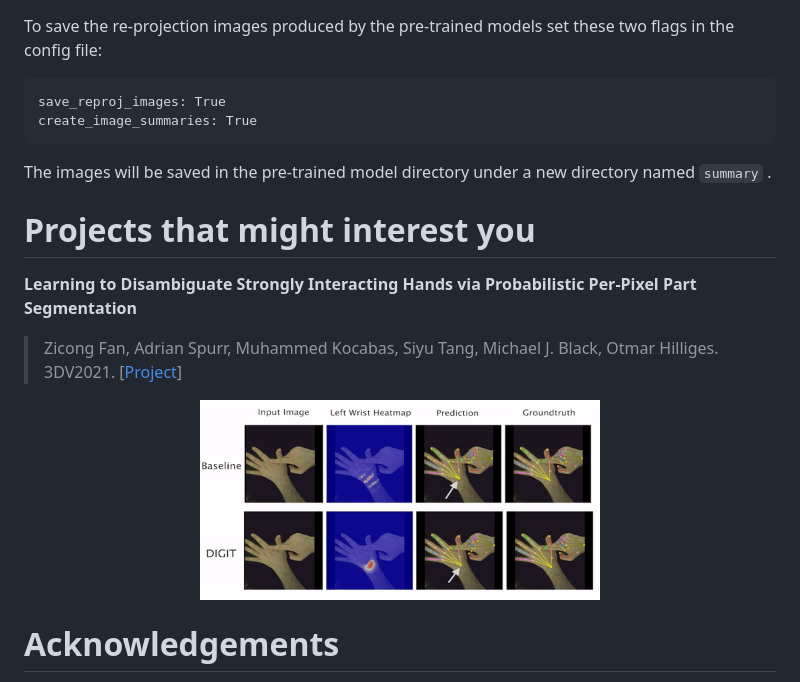
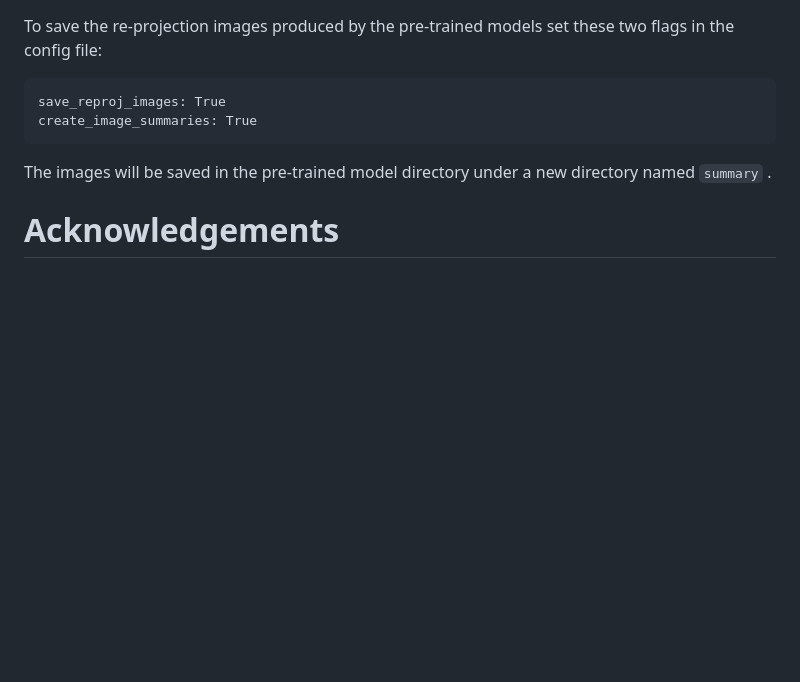
Before and after one commit to eth-ait/tempclr, a Markdown page: README.md, the part around the change. GitHub-like rendering; blank space fills up the shorter version.

```diff
--- a/README.md
+++ b/README.md
@@ -149,15 +149,6 @@ create_image_summaries: True
 The images will be saved in the pre-trained model directory under a new directory named  `summary` .
 
 
-# Projects that might interest you
-
-**Learning to Disambiguate Strongly Interacting Hands via Probabilistic Per-Pixel Part Segmentation**
-> Zicong Fan, Adrian Spurr, Muhammed Kocabas, Siyu Tang, Michael J. Black, Otmar Hilliges. 3DV2021. [[Project](https://zc-alexfan.github.io/digit)]
-
-<p align="center">
-    <img src="assets/digit.gif" alt="Image" height="200" />
-</p>
-
 # Acknowledgements
 [Muhammed Kocabas](https://ps.is.mpg.de/employees/mkocabas) is supported by the Max Planck ETH Center for Learning Systems.
 The authors would like to thank [Vassilis Choutas](https://ps.is.mpg.de/person/vchoutas) for providing the code of the baseline model ([ExPose](https://expose.is.tue.mpg.de/)) adopted for the project.
```
